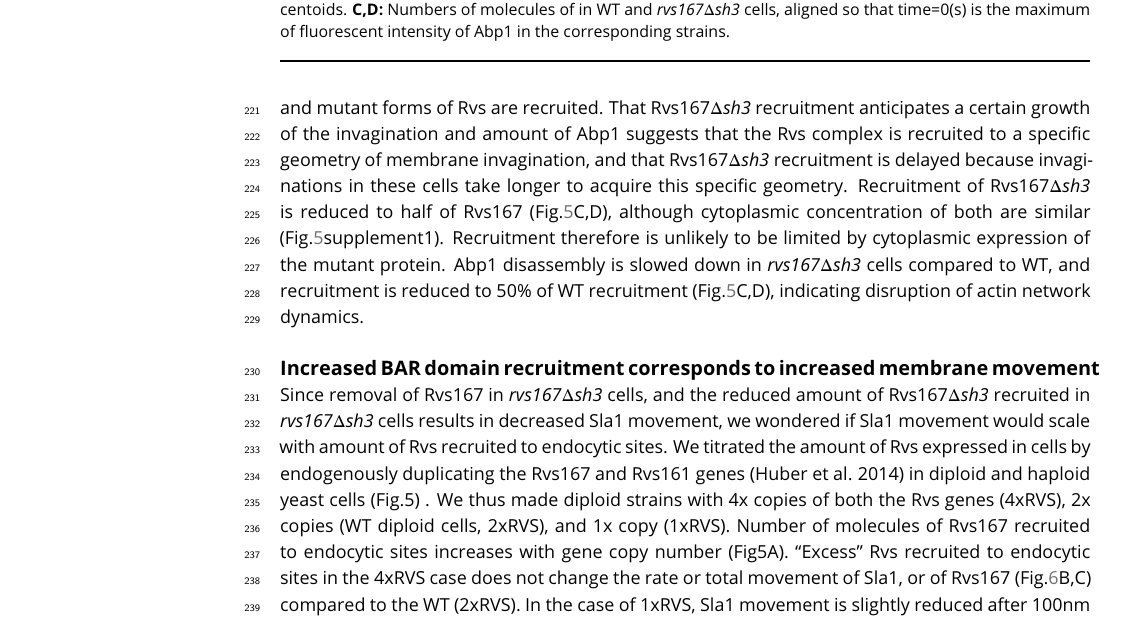
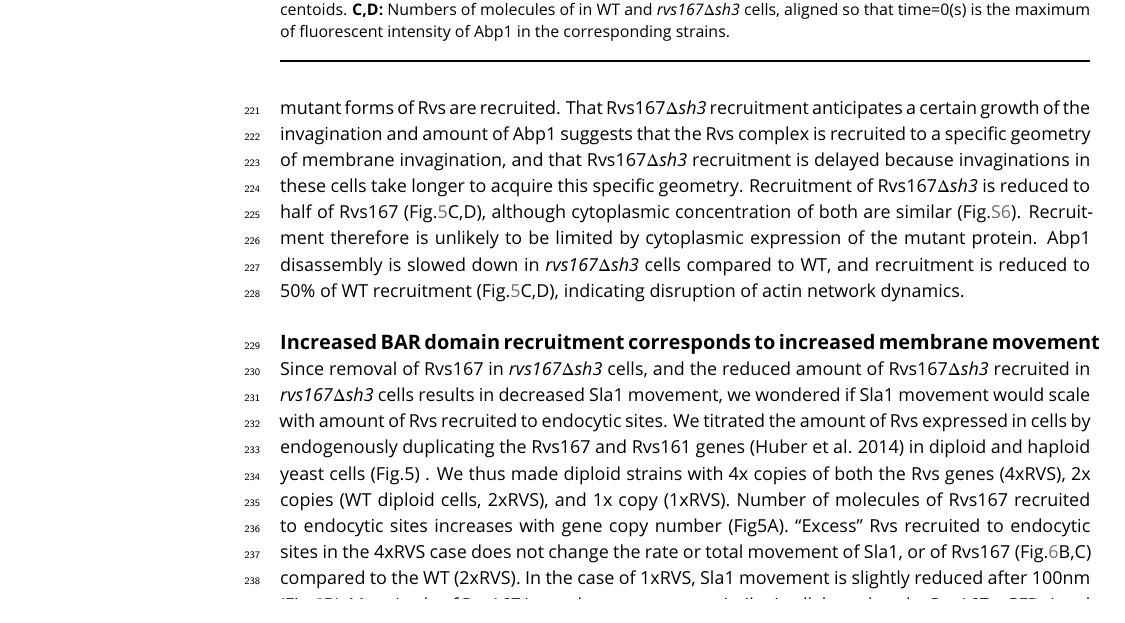
Before and after one commit to deepikaamenon/scission_paper, a LaTeX document (main.tex): part of page 8 of 21, cut so that both start at the same text. Compiled offline with pdfLaTeX.

Commit message:
txs auto checkin

```diff
--- a/main.tex
+++ b/main.tex
@@ -183,7 +183,7 @@ Since the Rvs167 SH3 domain has an influence on the recruitment of the Rvs compl
 \end{figure}
 
 
-There is delay in Rvs167\textit{$\Delta$sh3} recruitment compared to the onset of Abp1 assembly in \textit{rvs167$\Delta$sh3} cells compared to WT (Fig.\ref{delsh3} C,D). In WT cells, Rvs167 and Abp1 molecule number peaks are also coincident: the actin network begins disassembling as soon as scission occurs (Fig.\ref{delsh3}C). Asynchronous peaks in \textit{rvs167$\Delta$sh3} cells indicates a disruption in the feedback between actin network dynamics and membrane scission. Rvs167textit{$\Delta$sh3} accumulation begins however, when Abp1 molecule numbers in the mutant are about the same as in WT (about 300 copies, Fig.\ref{delsh3}C,D). . Both Rvs167 and Rvs167\textit{$\Delta$sh3} molecules arrive at endocytic sites when the Sla1 centroid is 20-30 nm away from its starting position. This would mean the endocytic coat has moved about 30 nm when both WT and mutant forms of Rvs are recruited. That Rvs167\textit{$\Delta$sh3} recruitment anticipates a certain growth of the invagination and amount of Abp1 suggests that the Rvs complex is recruited to a specific geometry of membrane invagination, and that Rvs167\textit{$\Delta$sh3} recruitment is delayed because invaginations in these cells take longer to acquire this specific geometry. Recruitment of Rvs167\textit{$\Delta$sh3}  is reduced to half of Rvs167 (Fig.\ref{delsh3}C,D), although cytoplasmic concentration of both are similar (Fig.\ref{delsh3}supplement1). Recruitment therefore is unlikely to be limited by cytoplasmic expression of the mutant protein. Abp1 disassembly is slowed down in \textit{rvs167$\Delta$sh3} cells compared to WT, and recruitment is reduced to 50\% of WT recruitment (Fig.\ref{delsh3}C,D), indicating disruption of actin network dynamics.
+There is delay in Rvs167\textit{$\Delta$sh3} recruitment compared to the onset of Abp1 assembly in \textit{rvs167$\Delta$sh3} cells compared to WT (Fig.\ref{delsh3} C,D). In WT cells, Rvs167 and Abp1 molecule number peaks are also coincident: the actin network begins disassembling as soon as scission occurs (Fig.\ref{delsh3}C). Asynchronous peaks in \textit{rvs167$\Delta$sh3} cells indicates a disruption in the feedback between actin network dynamics and membrane scission. Rvs167textit{$\Delta$sh3} accumulation begins however, when Abp1 molecule numbers in the mutant are about the same as in WT (about 300 copies, Fig.\ref{delsh3}C,D). . Both Rvs167 and Rvs167\textit{$\Delta$sh3} molecules arrive at endocytic sites when the Sla1 centroid is 20-30 nm away from its starting position. This would mean the endocytic coat has moved about 30 nm when both WT and mutant forms of Rvs are recruited. That Rvs167\textit{$\Delta$sh3} recruitment anticipates a certain growth of the invagination and amount of Abp1 suggests that the Rvs complex is recruited to a specific geometry of membrane invagination, and that Rvs167\textit{$\Delta$sh3} recruitment is delayed because invaginations in these cells take longer to acquire this specific geometry. Recruitment of Rvs167\textit{$\Delta$sh3}  is reduced to half of Rvs167 (Fig.\ref{delsh3}C,D), although cytoplasmic concentration of both are similar (Fig.\ref{delsh3_cytoplasmic}). Recruitment therefore is unlikely to be limited by cytoplasmic expression of the mutant protein. Abp1 disassembly is slowed down in \textit{rvs167$\Delta$sh3} cells compared to WT, and recruitment is reduced to 50\% of WT recruitment (Fig.\ref{delsh3}C,D), indicating disruption of actin network dynamics.
 
 %\subsection{N-helix and GPA domains do not contribute to recruitment of Rvs or membrane movement}
 %\lipsum[12]
```
